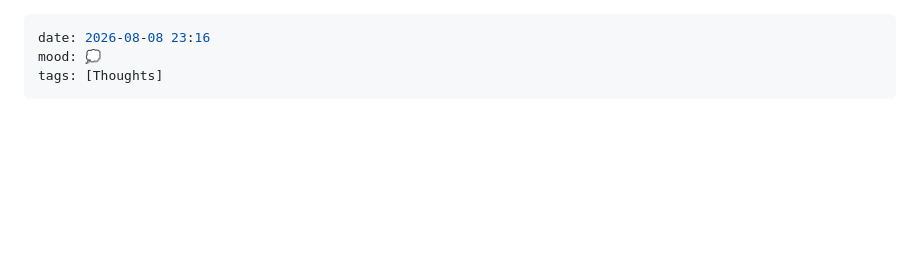
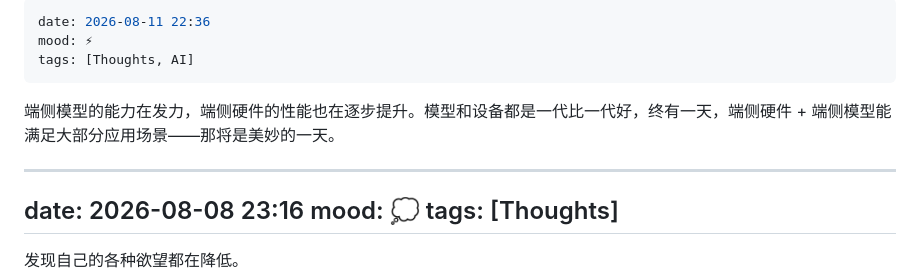
Before and after one commit to gexinworks/Blog-Moment, a Markdown page: moments.md, the part around the change. Rendered like a GitHub page; blank space fills up the shorter version.

Commit message:
moment: 端侧模型的美好未来

```diff
--- a/moments.md
+++ b/moments.md
@@ -1,3 +1,11 @@
+---
+date: 2026-08-11 22:36
+mood: ⚡
+tags: [Thoughts, AI]
+---
+
+端侧模型的能力在发力，端侧硬件的性能也在逐步提升。模型和设备都是一代比一代好，终有一天，端侧硬件 + 端侧模型能满足大部分应用场景——那将是美妙的一天。
+
 ---
 date: 2026-08-08 23:16
 mood: 💭
```
